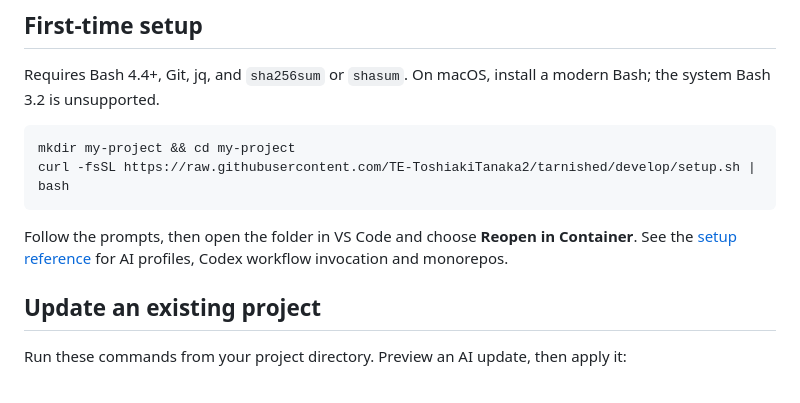
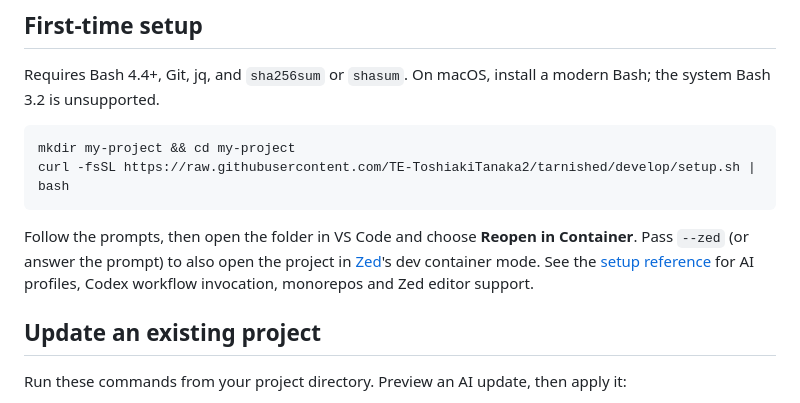
Before and after one commit to TE-ToshiakiTanaka2/tarnished, a Markdown page: README.md, the part around the change. Drawn GitHub-style.

````diff
--- a/README.md
+++ b/README.md
@@ -11,7 +11,7 @@ mkdir my-project && cd my-project
 curl -fsSL https://raw.githubusercontent.com/TE-ToshiakiTanaka2/tarnished/develop/setup.sh | bash
 ```
 
-Follow the prompts, then open the folder in VS Code and choose **Reopen in Container**. See the [setup reference](docs/setup.md) for AI profiles, Codex workflow invocation and monorepos.
+Follow the prompts, then open the folder in VS Code and choose **Reopen in Container**. Pass `--zed` (or answer the prompt) to also open the project in [Zed](https://zed.dev)'s dev container mode. See the [setup reference](docs/setup.md) for AI profiles, Codex workflow invocation, monorepos and Zed editor support.
 
 ## Update an existing project
 
````
Also changed, not shown: AGENTS.md (+2 -1 lines), docs/setup.md (+41 -0 lines).
